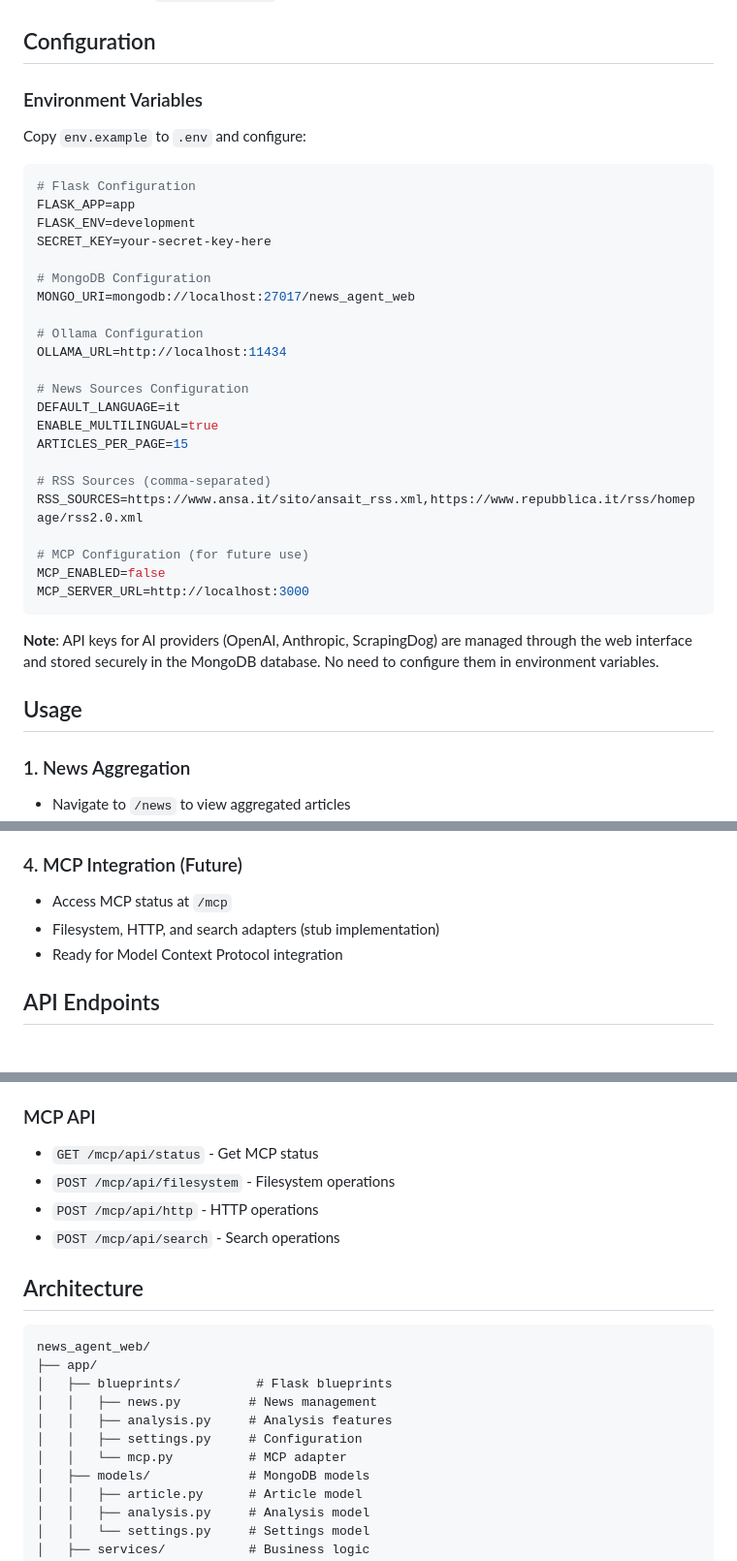
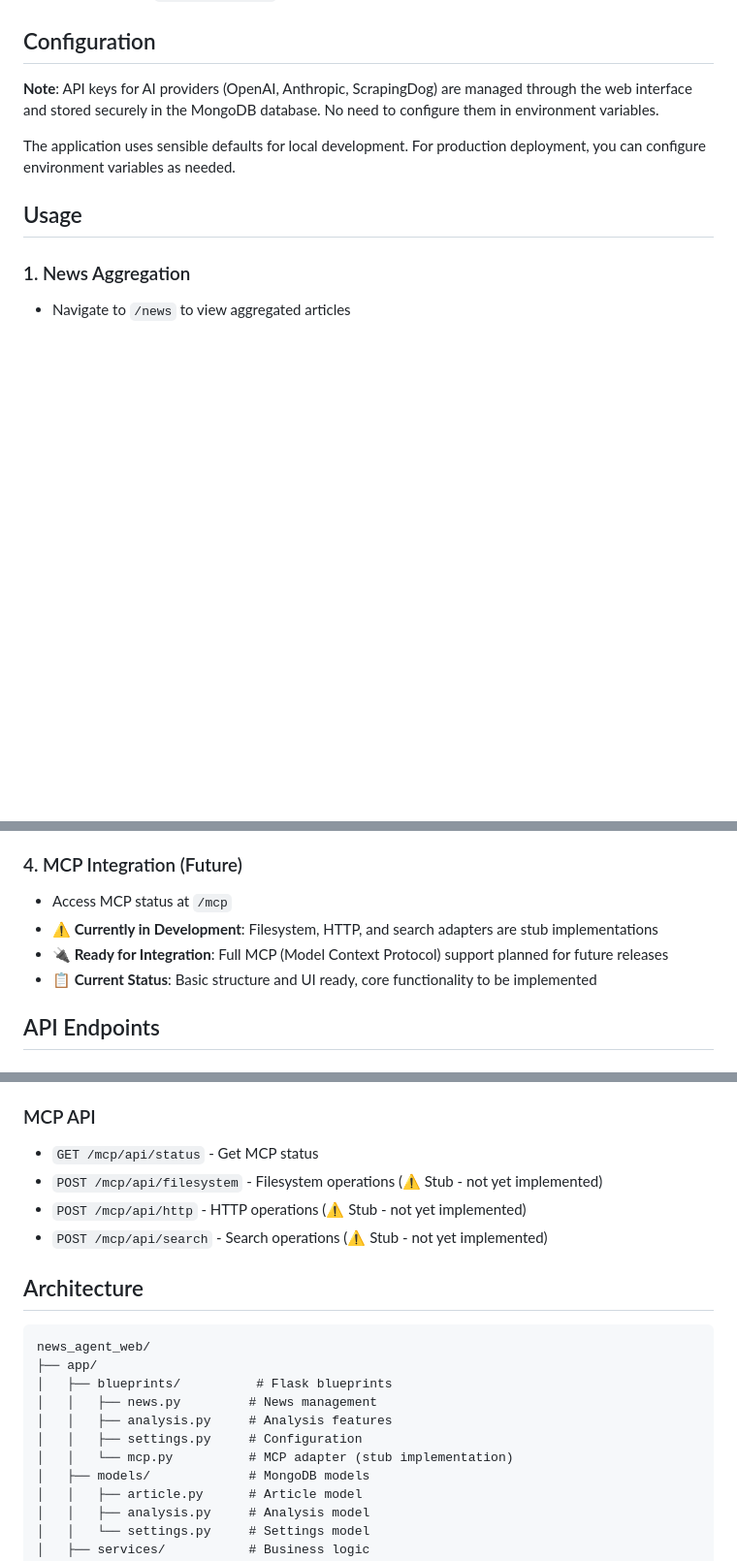
Before and after one commit to Pinperepette/news_agent_web, a Markdown page: README.md, 3 parts joined by grey strips. Shown at 97% size. Drawn GitHub-style; blank space fills up the shorter version.

````diff
--- a/README.md
+++ b/README.md
@@ -122,36 +113,9 @@ cp env.example .env
 
 ## Configuration
 
-### Environment Variables
+**Note**: API keys for AI providers (OpenAI, Anthropic, ScrapingDog) are managed through the web interface and stored securely in the MongoDB database. No need to configure them in environment variables.
 
-Copy `env.example` to `.env` and configure:
-
-```env
-# Flask Configuration
-FLASK_APP=app
-FLASK_ENV=development
-SECRET_KEY=your-secret-key-here
-
-# MongoDB Configuration
-MONGO_URI=mongodb://localhost:27017/news_agent_web
-
-# Ollama Configuration
-OLLAMA_URL=http://localhost:11434
-
-# News Sources Configuration
-DEFAULT_LANGUAGE=it
-ENABLE_MULTILINGUAL=true
-ARTICLES_PER_PAGE=15
-
-# RSS Sources (comma-separated)
-RSS_SOURCES=https://www.ansa.it/sito/ansait_rss.xml,https://www.repubblica.it/rss/homepage/rss2.0.xml
-
-# MCP Configuration (for future use)
-MCP_ENABLED=false
-MCP_SERVER_URL=http://localhost:3000
-```
-
-**Note**: API keys for AI providers (OpenAI, Anthropic, ScrapingDog) are managed through the web interface and stored securely in the MongoDB database. No need to configure them in environment variables.
+The application uses sensible defaults for local development. For production deployment, you can configure environment variables as needed.
 
 ## Usage
 
@@ -180,8 +144,9 @@ MCP_SERVER_URL=http://localhost:3000
 ### 4. MCP Integration (Future)
 
 - Access MCP status at `/mcp`
-- Filesystem, HTTP, and search adapters (stub implementation)
-- Ready for Model Context Protocol integration
+- **⚠️ Currently in Development**: Filesystem, HTTP, and search adapters are stub implementations
+- **🔌 Ready for Integration**: Full MCP (Model Context Protocol) support planned for future releases
+- **📋 Current Status**: Basic structure and UI ready, core functionality to be implemented
 
 ## API Endpoints
 
@@ -205,9 +170,9 @@ MCP_SERVER_URL=http://localhost:3000
 
 ### MCP API
 - `GET /mcp/api/status` - Get MCP status
-- `POST /mcp/api/filesystem` - Filesystem operations
-- `POST /mcp/api/http` - HTTP operations
-- `POST /mcp/api/search` - Search operations
+- `POST /mcp/api/filesystem` - Filesystem operations (⚠️ Stub - not yet implemented)
+- `POST /mcp/api/http` - HTTP operations (⚠️ Stub - not yet implemented)
+- `POST /mcp/api/search` - Search operations (⚠️ Stub - not yet implemented)
 
 ## Architecture
 
@@ -218,7 +183,7 @@ news_agent_web/
 │   │   ├── news.py         # News management
 │   │   ├── analysis.py     # Analysis features
 │   │   ├── settings.py     # Configuration
-│   │   └── mcp.py          # MCP adapter
+│   │   └── mcp.py          # MCP adapter (stub implementation)
 │   ├── models/             # MongoDB models
 │   │   ├── article.py      # Article model
 │   │   ├── analysis.py     # Analysis model
````
Also changed, not shown: other parts of README.md (+2 -11 lines).
